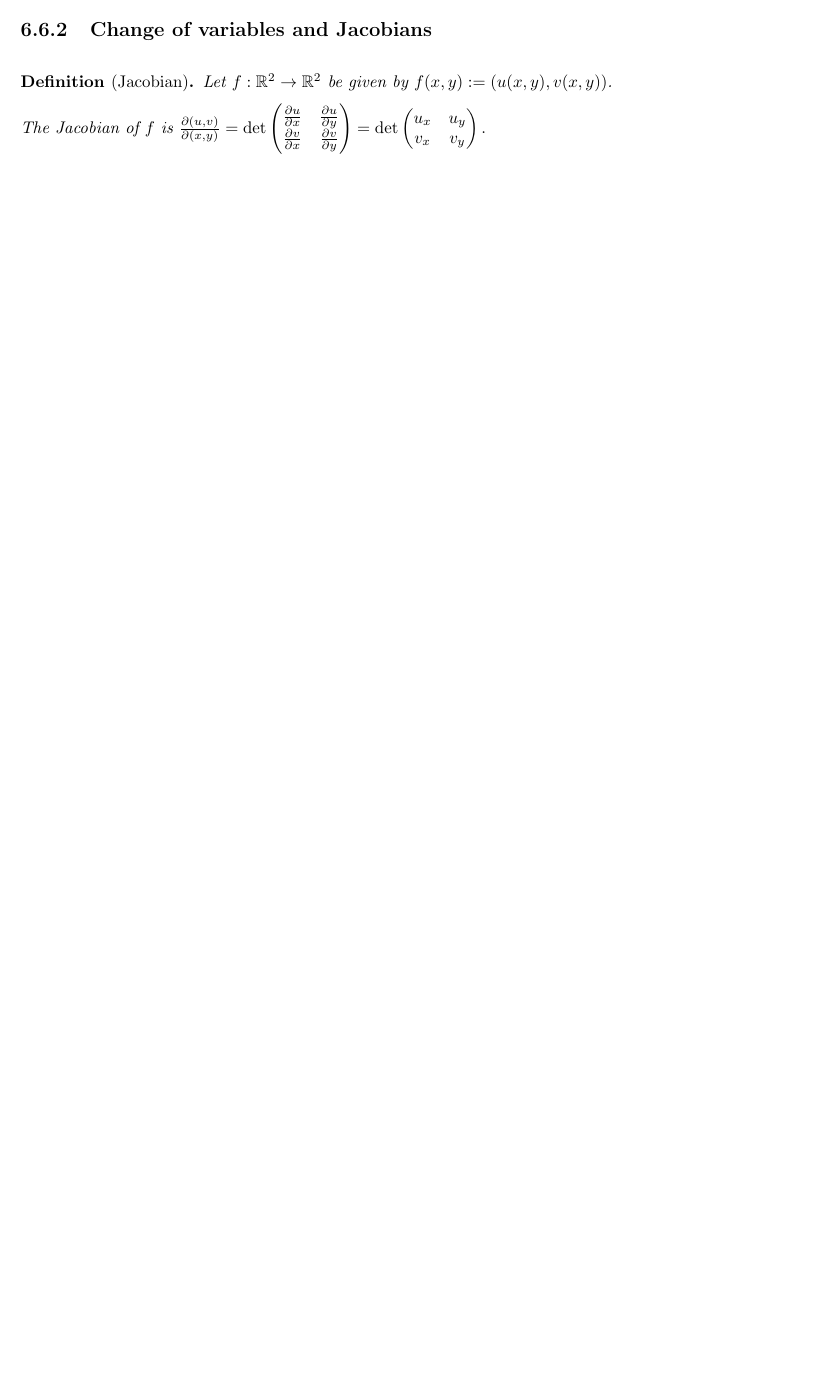
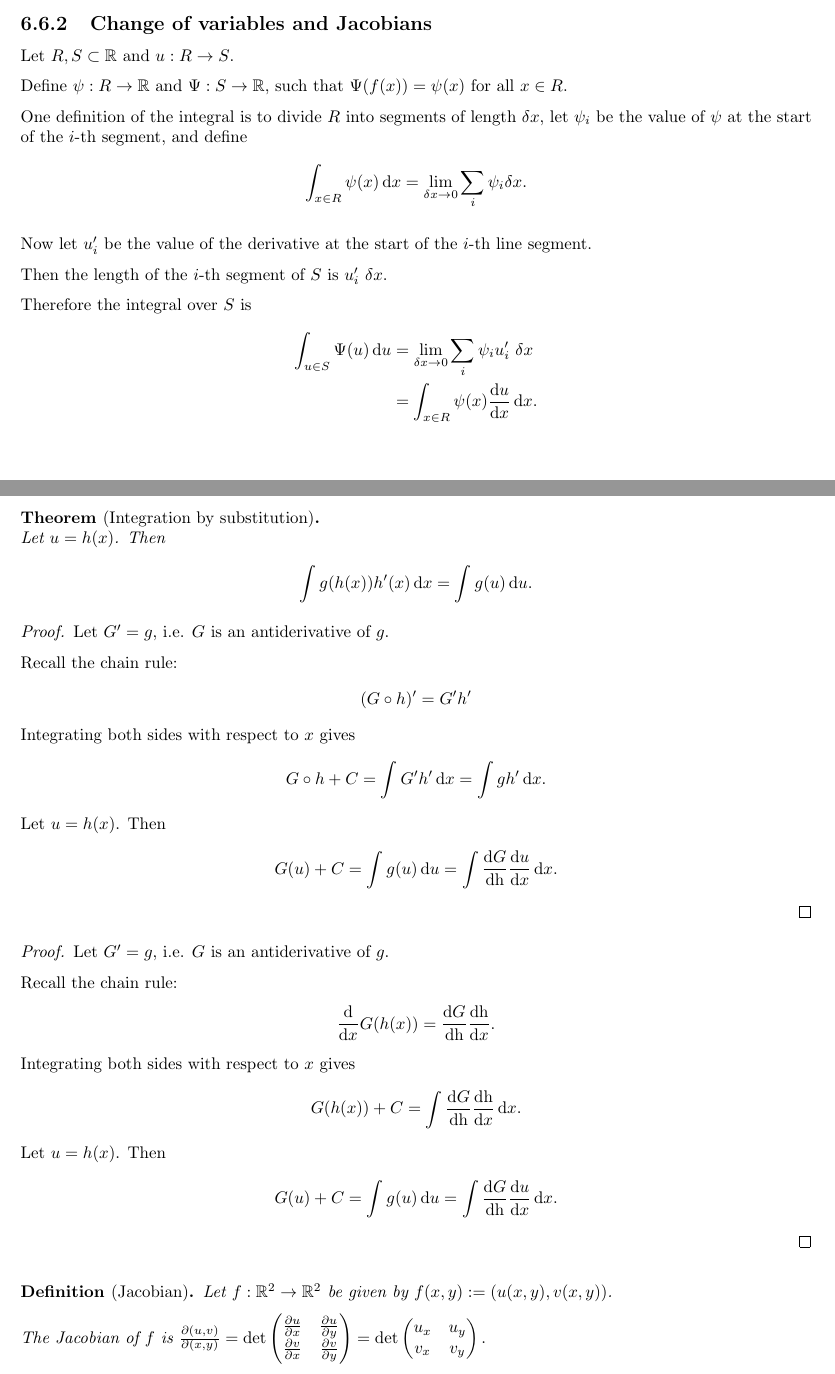
Before and after one commit to dandavison/mathematics, a LaTeX thesis (mathematics.tex, which reads calculus.tex): part of page 99 of 230 before the commit and two parts of pages 100 and 101 of 234 after it, the two joined at a grey line, cut so that both start at the same text, the shorter picture padded with empty space. Compiled offline with pdfLaTeX.

Commit message:
Notes on u-substitution, etc

```diff
--- a/calculus.tex
+++ b/calculus.tex
@@ -762,4 +764,67 @@ f_{xy}(\vec x_0)(x - x_0)(y - y_0) +
 \subsection{Change of variables and Jacobians}
+Let $R, S \subset \R$ and $u:R \to S$.
+
+Define $\psi: R \to \R$ and $\Psi: S \to \R$, such that $\Psi(f(x)) = \psi(x)$ for all $x \in R$.
+
+One definition of the integral is to divide $R$ into segments of length $\delta x$, let $\psi_i$ be
+the value of $\psi$ at the start of the $i$-th segment, and define
+\begin{align*}
+  \int_{x \in R} \psi(x) \dx = \lim_{\delta x \to 0} \sum_i \psi_i\delta x.
+\end{align*}
+
+Now let $u'_i$ be the value of the derivative at the start of the $i$-th line segment.
+
+Then the length of the $i$-th segment of $S$ is $u'_i ~\delta x$.
+
+Therefore the integral over $S$ is
+\begin{align*}
+  \int_{u \in S} \Psi(u) \du &= \lim_{\delta x \to 0} \sum_i \psi_iu'_i~\delta x\\
+                            &= \int_{x \in R} \psi(x)\frac{\du}{\dx}\dx.
+\end{align*}
+
+\newpage
+\begin{theorem*}[Integration by substitution]~\\
+  Let $u = h(x)$. Then
+  \begin{align*}
+    \int g(h(x))h'(x) \dx = \int g(u) \du.
+  \end{align*}
+\end{theorem*}
+
+\begin{proof}
+  Let $G' = g$, i.e. $G$ is an antiderivative of $g$.
+
+  Recall the chain rule:
+  \begin{align*}
+    (G \circ h)' = G' h'
+  \end{align*}
+  Integrating both sides with respect to $x$ gives
+  \begin{align*}
+    G \circ h + C = \int G' h' \dx = \int g h' \dx.
+  \end{align*}
+  Let $u = h(x)$. Then
+  \begin{align*}
+    G(u) + C &= \int g(u) \du
+              = \int \frac{\dG}{\dh} \frac{\du}{\dx} \dx.
+  \end{align*}
+\end{proof}
+
+\begin{proof}
+  Let $G' = g$, i.e. $G$ is an antiderivative of $g$.
+
+  Recall the chain rule:
+  \begin{align*}
+    \ddx G(h(x)) = \frac{\dG}{\dh} \frac{\dh}{\dx}.
+  \end{align*}
+  Integrating both sides with respect to $x$ gives
+  \begin{align*}
+    G(h(x)) + C = \int \frac{\dG}{\dh} \frac{\dh}{\dx} \dx.
+  \end{align*}
+  Let $u = h(x)$. Then
+  \begin{align*}
+    G(u) + C &= \int g(u) \du
+              = \int \frac{\dG}{\dh} \frac{\du}{\dx} \dx.
+  \end{align*}
+\end{proof}
 
 \begin{definition*}[Jacobian]
   Let $f:\R^2 \to \R^2$ be given by $f(x, y) := (u(x, y), v(x, y))$.
```
Also changed, not shown: calculus.tex (9 more changed lines).
